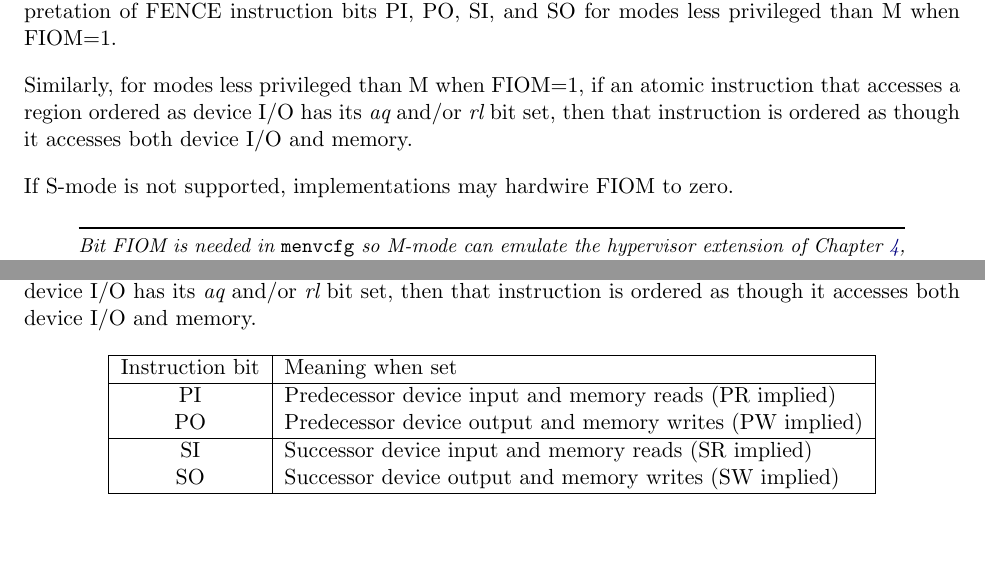
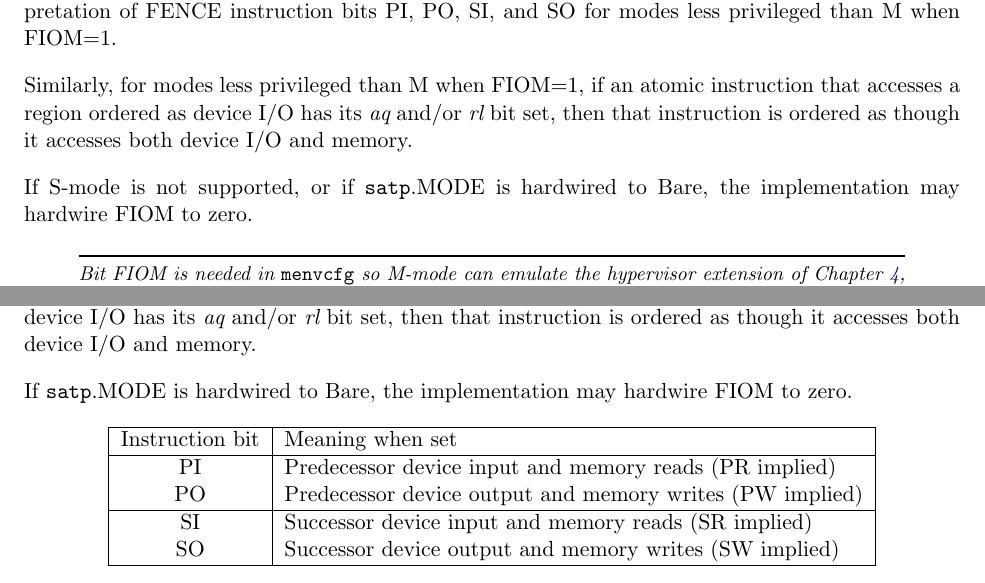
Before and after one commit to riscv/riscv-isa-manual, a LaTeX thesis (src/riscv-privileged.tex, which reads src/machine.tex, src/supervisor.tex): two parts of pages 54 and 82 of 133, joined at a grey line, cut so that both start at the same text, the shorter picture padded with empty space. Compiled offline with pdfLaTeX.

Commit message:
FIOM may be hardwired when satp is hardwired

```diff
--- a/src/machine.tex
+++ b/src/machine.tex
@@ -2357,7 +2357,8 @@ if an atomic instruction that accesses a region ordered as device I/O
 has its {\em aq} and/or {\em rl} bit set, then that instruction is ordered
 as though it accesses both device I/O and memory.
 
-If S-mode is not supported, implementations may hardwire FIOM to zero.
+If S-mode is not supported, or if {\tt satp}.MODE is hardwired to Bare,
+the implementation may hardwire FIOM to zero.
 
 \begin{table}[h!]
 \begin{center}
--- a/src/supervisor.tex
+++ b/src/supervisor.tex
@@ -845,6 +845,8 @@ if an atomic instruction that accesses a region ordered as device I/O
 has its {\em aq} and/or {\em rl} bit set, then that instruction is ordered
 as though it accesses both device I/O and memory.
 
+If {\tt satp}.MODE is hardwired to Bare, the implementation may hardwire FIOM to zero.
+
 \begin{table}[h!]
 \begin{center}
 \begin{tabular}{|c|l|}
```
